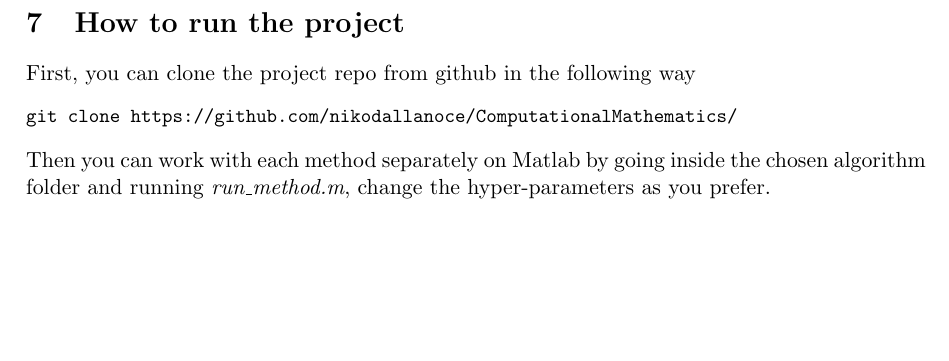
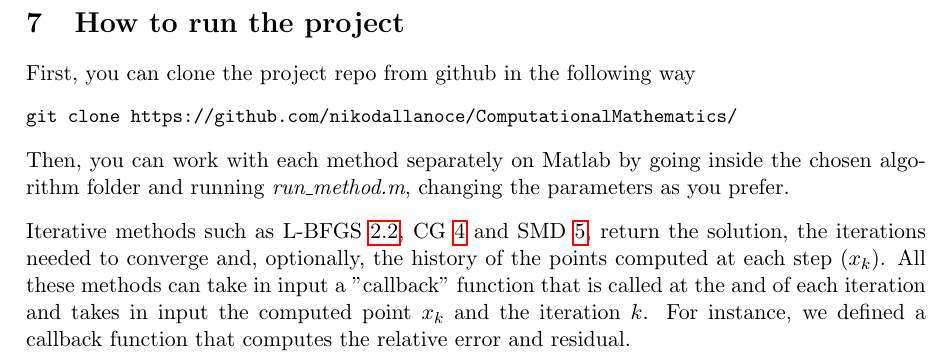
Before and after one commit to nikodallanoce/ComputationalMathematics, a LaTeX paper (report/main.tex, which reads report/chapters/how_to_run_project.tex): part of page 45 of 53, cut so that both start at the same text, the shorter picture padded with empty space. Compiled offline with pdfLaTeX.

Commit message:
Report updated

```diff
--- a/report/chapters/how_to_run_project.tex
+++ b/report/chapters/how_to_run_project.tex
@@ -3,4 +3,7 @@ First, you can clone the project repo from github in the following way
 \begin{minted}[fontsize=\small, breaklines]{bash}
 git clone https://github.com/nikodallanoce/ComputationalMathematics/
 \end{minted}
-Then you can work with each method separately on Matlab by going inside the chosen algorithm folder and running \textit{run\_method.m}, change the hyper-parameters as you prefer.
+Then, you can work with each method separately on Matlab by going inside the chosen algorithm folder and running \textit{run\_method.m}, changing the parameters as you prefer.
+\vspace{3mm}
+
+\noindent Iterative methods such as L-BFGS \ref{subsec:lbfgs}, CG \ref{sec:conjugate_gradient} and SMD \ref{sec:smd}, return the solution, the iterations needed to converge and, optionally, the history of the points computed at each step ($x_k$). All these methods can take in input a "callback" function that is called at the and of each iteration and takes in input the computed point $x_k$ and the iteration $k$. For instance, we defined a callback function that computes the relative error and residual.
```
Also changed, not shown: report/chapters/momentum_descent.tex (+1 -1 lines), report/DallaNoce_Ristori_Rizzo.pdf.
